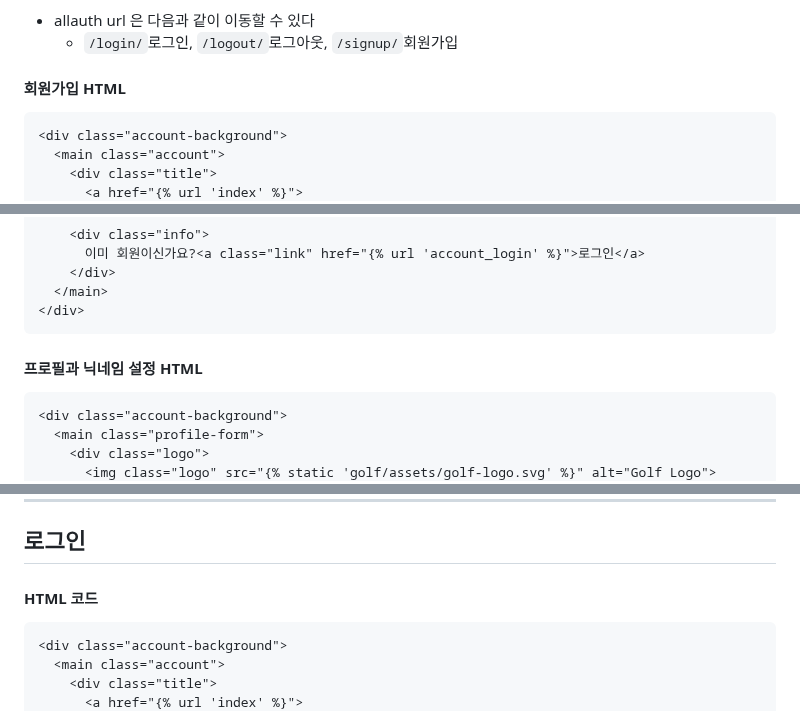
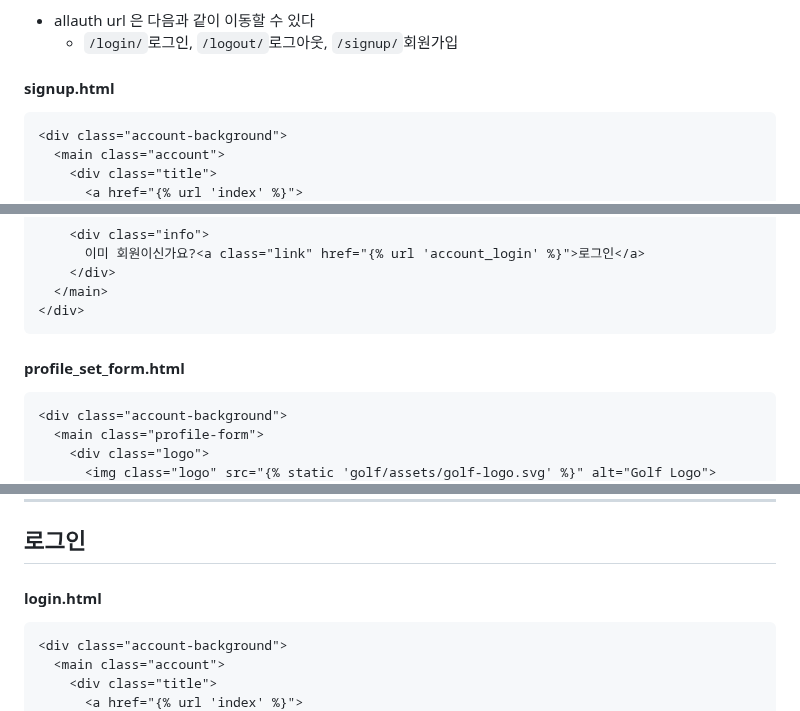
Before and after one commit to Dawnnote/Django_Screen_Golf_Review, a Markdown page: README.md, 3 parts joined by grey strips. Drawn GitHub-style.

````diff
--- a/README.md
+++ b/README.md
@@ -105,7 +105,7 @@ EMAIL_BACKEND = "django.core.mail.backends.console.EmailBackend"
     - `/login/`로그인, `/logout/`로그아웃, `/signup/`회원가입
 
 
-#### 회원가입 HTML
+#### signup.html
 
 ```html
 <div class="account-background">
@@ -152,7 +152,7 @@ EMAIL_BACKEND = "django.core.mail.backends.console.EmailBackend"
 </div>
 ```
 
-#### 프로필과 닉네임 설정 HTML
+#### profile_set_form.html
 
 ```html
 <div class="account-background">
@@ -200,7 +200,7 @@ EMAIL_BACKEND = "django.core.mail.backends.console.EmailBackend"
 
 ## 로그인
 
-#### HTML 코드
+#### login.html
 
 ```html
 <div class="account-background">
````
Also changed, not shown: other parts of README.md (+1 -1 lines).
